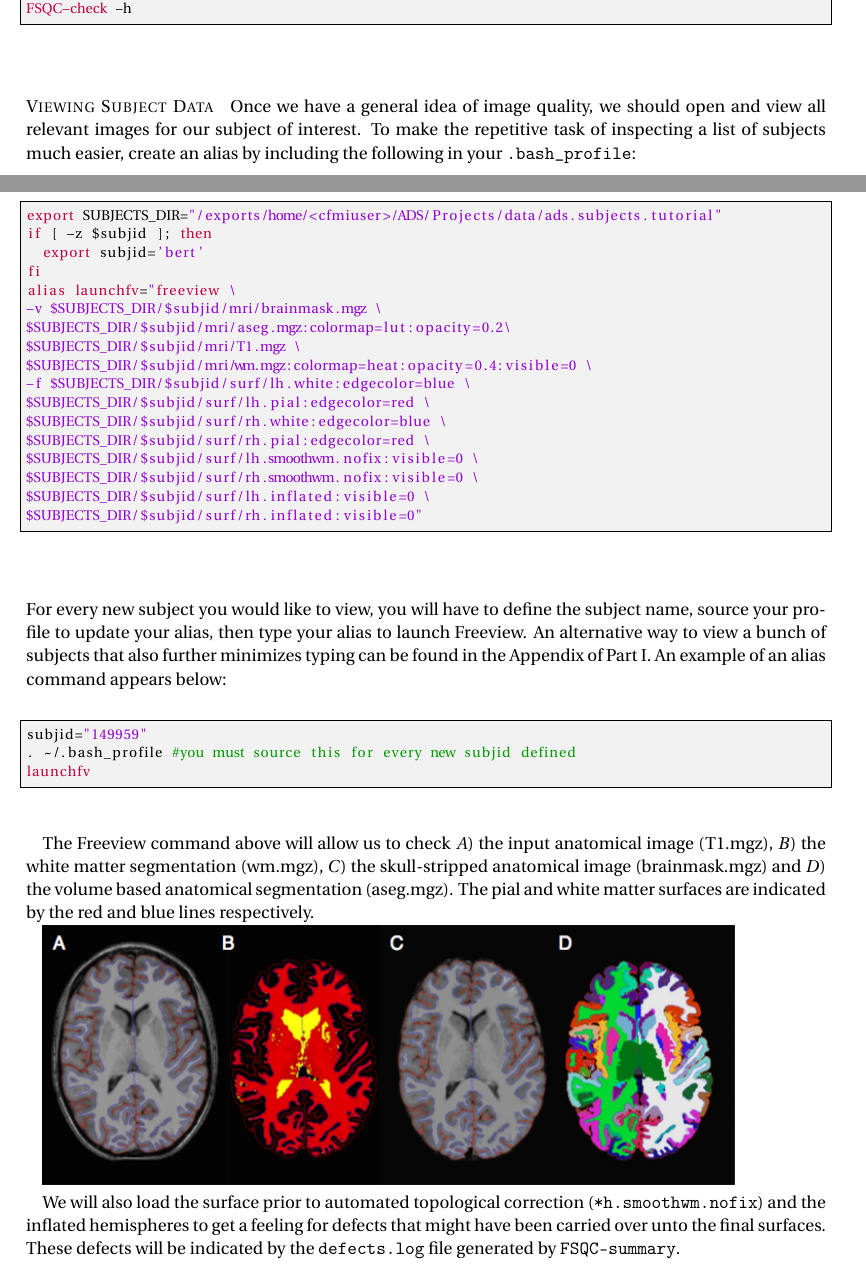
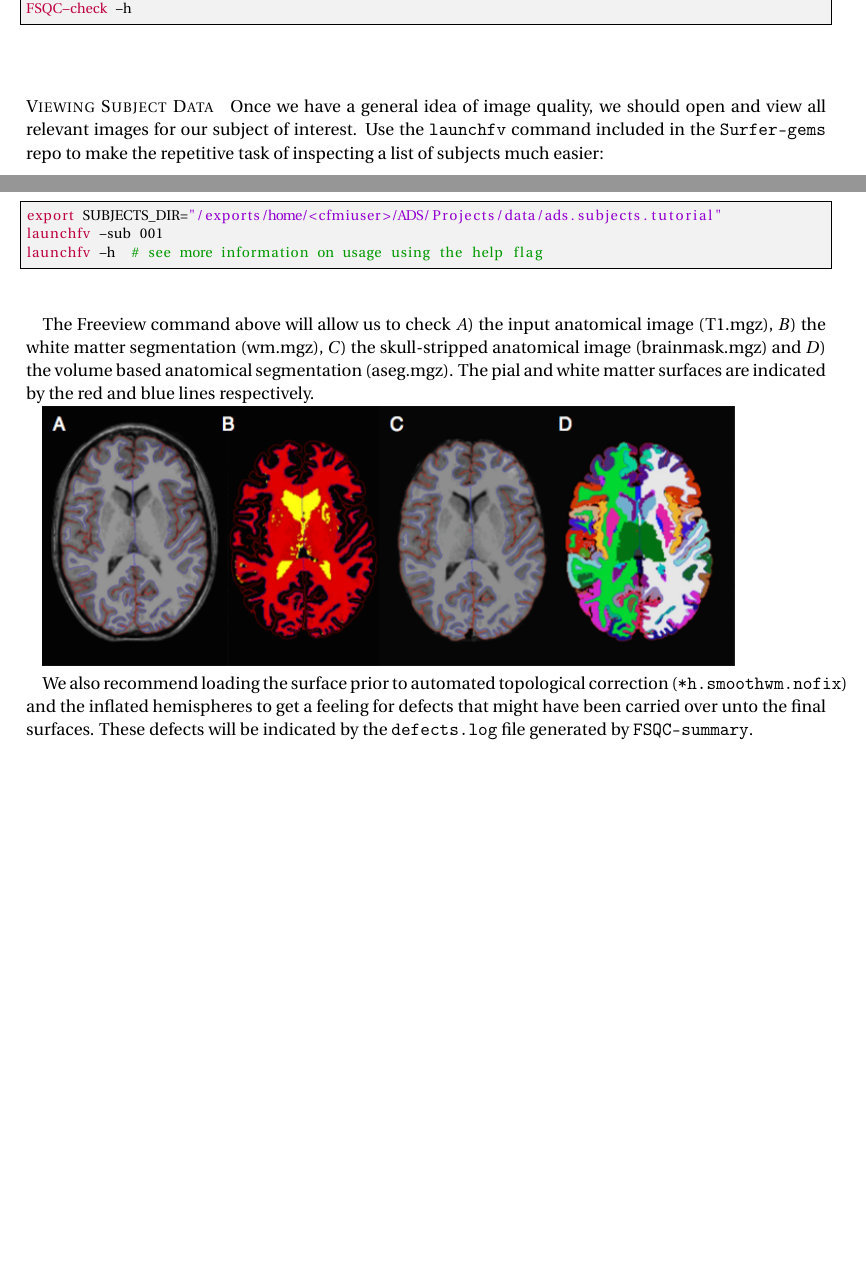
Before and after one commit to hebbianloop/Surfer-gems, a LaTeX document (doc/FSEDIT-GUIDE-2.tex): two parts of pages 2 and 3 of 14, joined at a grey line, cut so that both start at the same text, the shorter picture padded with empty space. Compiled offline with pdfLaTeX.

Commit message:
Updated documentation with table, removed launchfv alias

```diff
--- a/doc/FSEDIT-GUIDE-2.tex
+++ b/doc/FSEDIT-GUIDE-2.tex
@@ -167,43 +167,21 @@ cd ~/Surfer-gems
 FSQC-check -h
 \end{lstlisting}
 
-\paragraph{Viewing Subject Data} Once we have a general idea of image quality, we should open and view all relevant images for our subject of interest. To make the repetitive task of inspecting a list of subjects much easier, create an alias by including the following in your \texttt{.bash\_profile}:
+\paragraph{Viewing Subject Data} Once we have a general idea of image quality, we should open and view all relevant images for our subject of interest. Use the \texttt{launchfv} command included in the \texttt{Surfer-gems} repo to make the repetitive task of inspecting a list of subjects much easier:
 \newpage
 \begin{lstlisting}
 export SUBJECTS_DIR="/exports/home/<cfmiuser>/ADS/Projects/data/ads.subjects.tutorial"
-if [ -z $subjid ]; then
-	export subjid='bert'
-fi
-alias launchfv="freeview \
--v $SUBJECTS_DIR/$subjid/mri/brainmask.mgz \
-$SUBJECTS_DIR/$subjid/mri/aseg.mgz:colormap=lut:opacity=0.2\
-$SUBJECTS_DIR/$subjid/mri/T1.mgz \
-$SUBJECTS_DIR/$subjid/mri/wm.mgz:colormap=heat:opacity=0.4:visible=0 \
--f $SUBJECTS_DIR/$subjid/surf/lh.white:edgecolor=blue \
-$SUBJECTS_DIR/$subjid/surf/lh.pial:edgecolor=red \
-$SUBJECTS_DIR/$subjid/surf/rh.white:edgecolor=blue \
-$SUBJECTS_DIR/$subjid/surf/rh.pial:edgecolor=red \
-$SUBJECTS_DIR/$subjid/surf/lh.smoothwm.nofix:visible=0 \
-$SUBJECTS_DIR/$subjid/surf/rh.smoothwm.nofix:visible=0 \
-$SUBJECTS_DIR/$subjid/surf/lh.inflated:visible=0 \
-$SUBJECTS_DIR/$subjid/surf/rh.inflated:visible=0"
-\end{lstlisting}
-
-~\\For every new subject you would like to view, you will have to define the subject name, source your profile to update your alias, then type your alias to launch Freeview. An alternative way to view a bunch of subjects that also further minimizes typing can be found in the Appendix of Part I. An example of an alias command appears below:
-~\\
-\begin{lstlisting}[frame=single]
-subjid="149959"
-. ~/.bash_profile #you must source this for every new subjid defined
-launchfv
+launchfv -sub 001
+launchfv -h  # see more information on usage using the help flag
 \end{lstlisting}
 
 The Freeview command above will allow us to check $A)$ the input anatomical image (T1.mgz), $B)$ the white matter segmentation (wm.mgz), $C)$ the skull-stripped anatomical image (brainmask.mgz) and $D)$ the volume based anatomical segmentation (aseg.mgz).  The pial and white matter surfaces are indicated by the red and blue lines respectively.
 
 \includegraphics[scale=0.6]{check.png}
 
-We will also load the surface prior to automated topological correction (\texttt{*h.smoothwm.nofix}) and the inflated hemispheres to get a feeling for defects that might have been carried over unto the final surfaces.  These defects will be indicated by the \texttt{defects.log} file generated by \texttt{FSQC-summary}.
+We also recommend loading the surface prior to automated topological correction (\texttt{*h.smoothwm.nofix}) and the inflated hemispheres to get a feeling for defects that might have been carried over unto the final surfaces.  These defects will be indicated by the \texttt{defects.log} file generated by \texttt{FSQC-summary}.
 
-\paragraph{important!} \textit{Novice researchers will find great difficulty in finishing checking and editing within the first 20-30 minutes and it can be quite tempting to over-edit.  However, for an effective editor there are vastly diminishing returns after this time window.  One must build a level of tolerance for some of the errors that are present in automated segmentations.  For instance, a surface defect that appears only in one slice does not require intense user intervention (and is probably not worth the processor time required to reprocess that subject).  The larger errors that persist through many slices are those that will greatly affect our morphometrics.}
+\paragraph{important!} \textit{Novice researchers will find great difficulty in finishing checking and editing within the first 30 minutes and it can be quite tempting to over-edit.  However, for an effective editor there are vastly diminishing returns after this time window.  One must build a level of tolerance for some of the errors that are present in automated segmentations.  For instance, a surface defect that appears only in one slice does not require intense user intervention (and is probably not worth the processor time required to reprocess that subject).  The larger errors that persist through many slices are those that will greatly affect our morphometrics.}
 
 \paragraph{Verify Talairach}  The entire processing stream will fail if the subject anatomy is not properly transformed into MNI305 space. This will be indicated by a talairach spatial correlation value < 0.96. See Section \ref{ss:tal} to verify the Talairach transform.  To save time, you may want to also fix any white matter defects before reprocessing the subject with new Talairach transform parameters.
 
```
Also changed, not shown: doc/FSEDIT-GUIDE-2.pdf, doc/images/whattoedit.png (added), doc/FSEDIT-GUIDE-2.tex (6 more changed lines), 3 other files.
